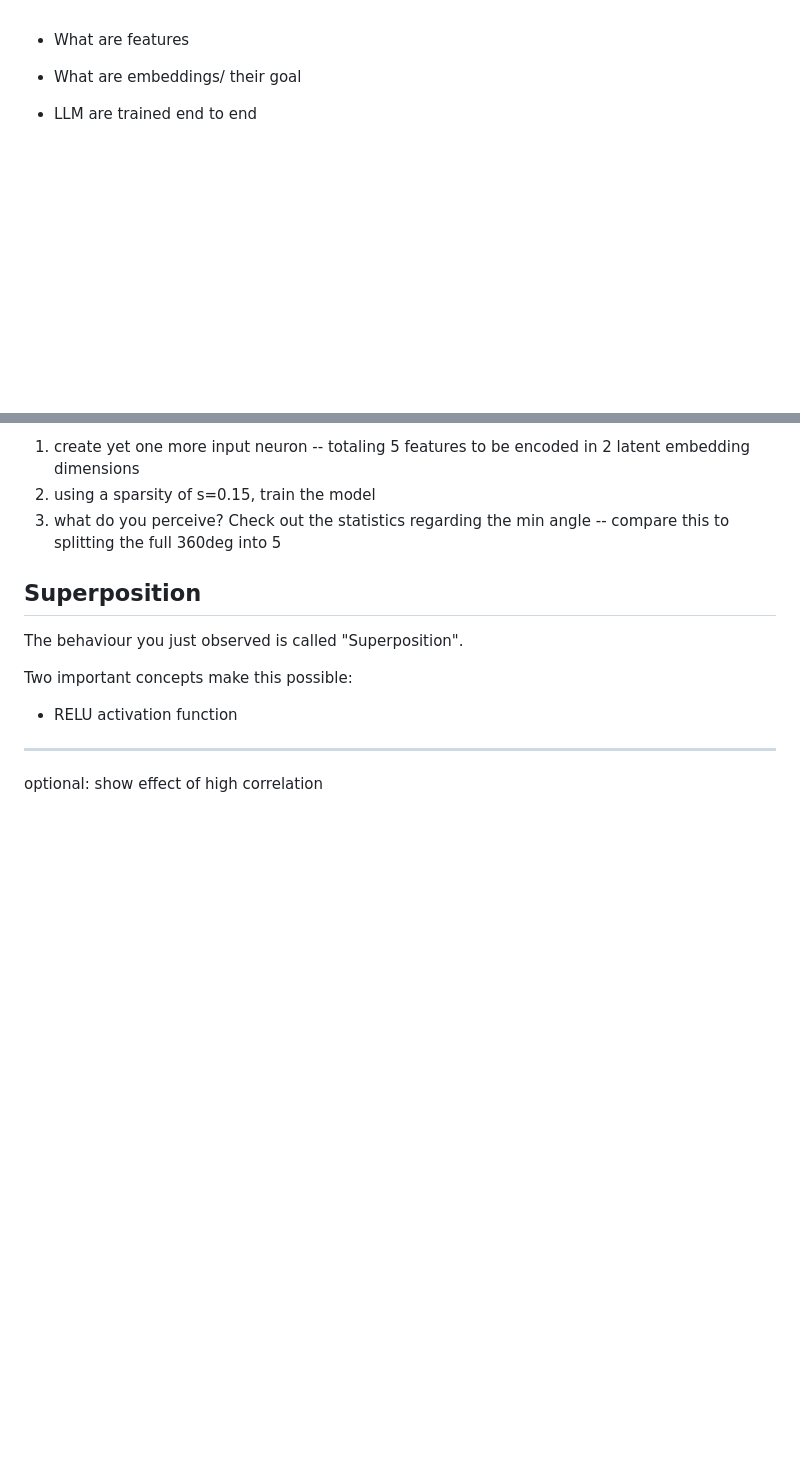
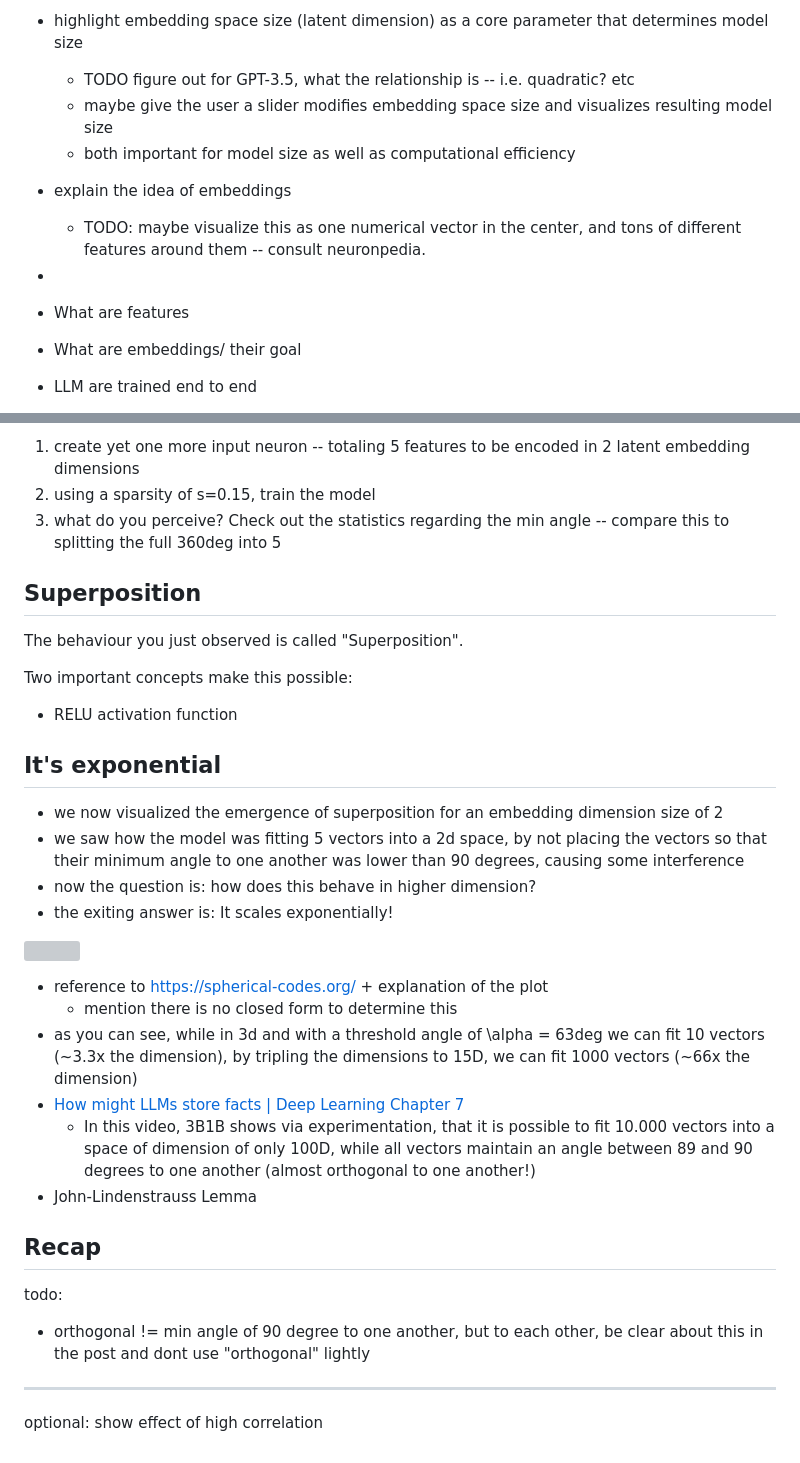
Before and after one commit to muelphil/superposition-explainer, a Markdown page: blog-entry-draft.md, 2 parts joined by grey strips. Rendered like a GitHub page; blank space fills up the shorter version; grey boxes are pictures that could not be loaded.

Commit message:
spherical codes plot + bot entry draft update

```diff
--- a/blog-entry-draft.md
+++ b/blog-entry-draft.md
@@ -1,3 +1,12 @@
+
+* highlight embedding space size (latent dimension) as a core parameter that determines model size
+  * TODO figure out for GPT-3.5, what the relationship is -- i.e. quadratic? etc
+  * maybe give the user a slider modifies embedding space size and visualizes resulting model size
+  * both important for model size as well as computational efficiency
+
+* explain the idea of embeddings
+  * TODO: maybe visualize this as one numerical vector in the center, and tons of different features around them -- consult neuronpedia.
+*
 
 
 
@@ -72,10 +81,28 @@ Two important concepts make this possible:
 
 
 
+## It's exponential
+* we now visualized the emergence of superposition for an embedding dimension size of 2
+* we saw how the model was fitting 5 vectors into a 2d space, by not placing the vectors so that their minimum angle to one another was lower than 90 degrees, causing some interference
+* now the question is: how does this behave in higher dimension?
+* the exiting answer is: It scales exponentially!
+
+![](./plots/vectors_vs_angle.png)
+
+* reference to https://spherical-codes.org/ + explanation of the plot
+  * mention there is no closed form to determine this
+* as you can see, while in 3d and with a threshold angle of \alpha = 63deg we can fit 10 vectors (~3.3x the dimension), by tripling the dimensions to 15D, we can fit 1000 vectors (~66x the dimension)
+* [How might LLMs store facts | Deep Learning Chapter 7](https://youtu.be/9-Jl0dxWQs8?si=1JIOc0Yfg0T_H5iJ&t=1025)
+  * In this video, 3B1B shows via experimentation, that it is possible to fit 10.000 vectors into a space of dimension of only 100D, while all vectors maintain an angle between 89 and 90 degrees to one another (almost orthogonal to one another!)
+* John-Lindenstrauss Lemma
+
+
+## Recap
 
 
 
-
+todo:
+* orthogonal != min angle of 90 degree to one another, but to each other, be clear about this in the post and dont use "orthogonal" lightly
 
 
 
```
Also changed, not shown: plots/vectors_vs_angle_lin_y.png (added), plots/vectors_vs_angle_log_y.png (added), 4 other files.
